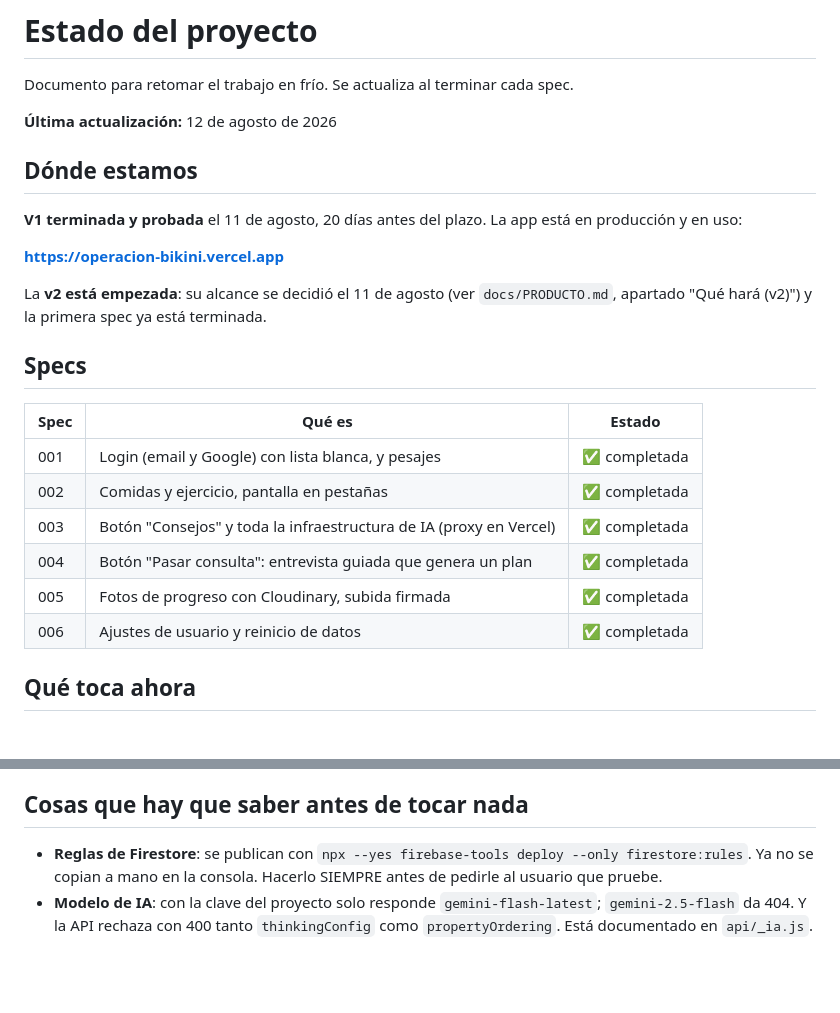
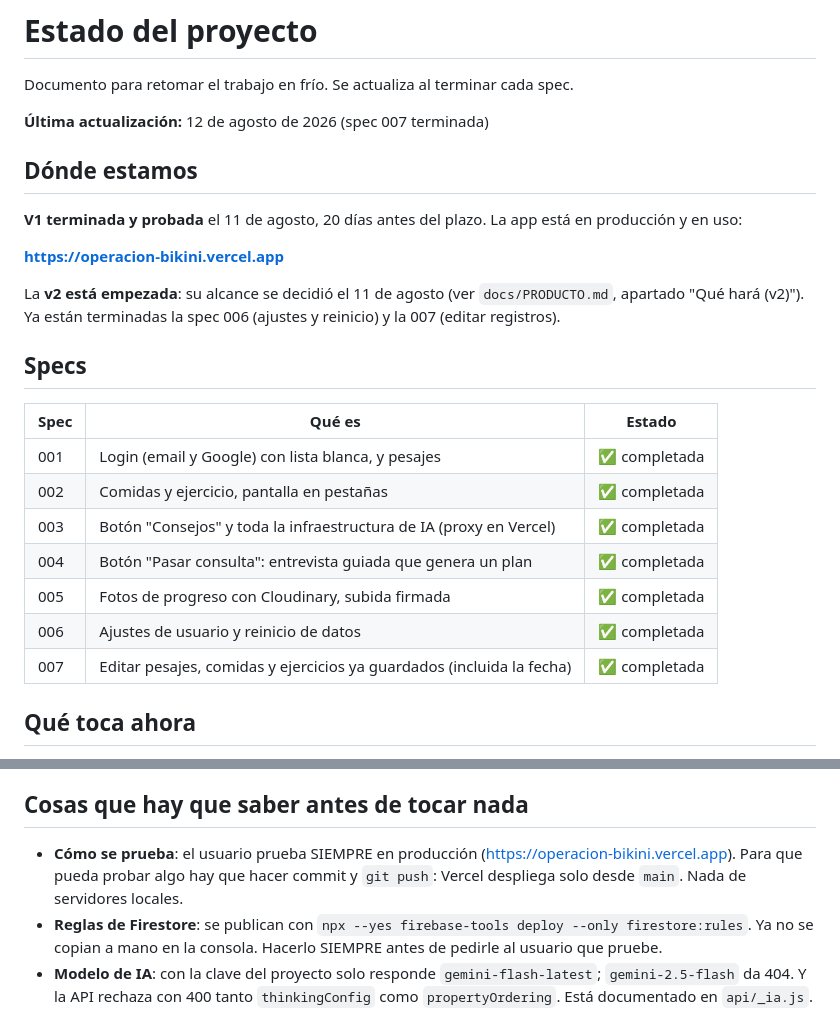
Before and after one commit to PabloDABernal/operacion-bikini, a Markdown page: docs/ESTADO.md, 2 parts joined by grey strips. GitHub-like rendering; blank space fills up the shorter version.

Commit message:
docs: spec 007 completada y probada en produccion
Co-Authored-By: Claude Opus 5 <noreply@anthropic.com>

```diff
--- a/docs/ESTADO.md
+++ b/docs/ESTADO.md
@@ -2,7 +2,7 @@
 
 Documento para retomar el trabajo en frío. Se actualiza al terminar cada spec.
 
-**Última actualización:** 12 de agosto de 2026
+**Última actualización:** 12 de agosto de 2026 (spec 007 terminada)
 
 ## Dónde estamos
 
@@ -10,7 +10,7 @@ Documento para retomar el trabajo en frío. Se actualiza al terminar cada spec.
 
 **https://operacion-bikini.vercel.app**
 
-La **v2 está empezada**: su alcance se decidió el 11 de agosto (ver `docs/PRODUCTO.md`, apartado "Qué hará (v2)") y la primera spec ya está terminada.
+La **v2 está empezada**: su alcance se decidió el 11 de agosto (ver `docs/PRODUCTO.md`, apartado "Qué hará (v2)"). Ya están terminadas la spec 006 (ajustes y reinicio) y la 007 (editar registros).
 
 ## Specs
 
@@ -22,6 +22,7 @@ La **v2 está empezada**: su alcance se decidió el 11 de agosto (ver `docs/PROD
 | 004 | Botón "Pasar consulta": entrevista guiada que genera un plan | ✅ completada |
 | 005 | Fotos de progreso con Cloudinary, subida firmada | ✅ completada |
 | 006 | Ajustes de usuario y reinicio de datos | ✅ completada |
+| 007 | Editar pesajes, comidas y ejercicios ya guardados (incluida la fecha) | ✅ completada |
 
 ## Qué toca ahora
 
@@ -42,6 +43,7 @@ Decisiones de v2 ya tomadas por el usuario el 11 de agosto:
 
 ## Cosas que hay que saber antes de tocar nada
 
+- **Cómo se prueba**: el usuario prueba SIEMPRE en producción (https://operacion-bikini.vercel.app). Para que pueda probar algo hay que hacer commit y `git push`: Vercel despliega solo desde `main`. Nada de servidores locales.
 - **Reglas de Firestore**: se publican con `npx --yes firebase-tools deploy --only firestore:rules`. Ya no se copian a mano en la consola. Hacerlo SIEMPRE antes de pedirle al usuario que pruebe.
 - **Modelo de IA**: con la clave del proyecto solo responde `gemini-flash-latest`; `gemini-2.5-flash` da 404. Y la API rechaza con 400 tanto `thinkingConfig` como `propertyOrdering`. Está documentado en `api/_ia.js`.
 - **Esquemas de respuesta de Gemini**: todos los campos deben ir como `required`, aunque no apliquen en cada turno (los vacíos, como cadena vacía). Con campos opcionales, el modelo se los salta y llegan planes sin rutina.
```
Also changed, not shown: docs/specs/007-editar-registros.md (+1 -1 lines).
